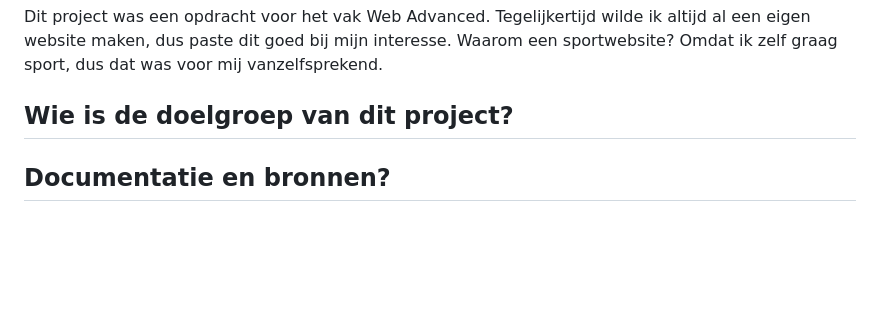
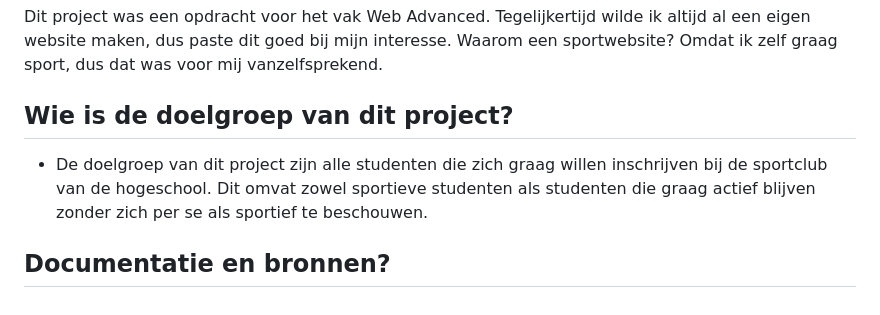
Before and after one commit to Mo-Po-true/web-advanced-opdacht, a Markdown page: README.md, the part around the change. Rendered like a GitHub page; blank space fills up the shorter version.

```diff
--- a/README.md
+++ b/README.md
@@ -27,4 +27,5 @@ Het vierde deel, hoewel niet aanwezig, heb ik wel tijd aan besteed en geprobeerd
 Dit project was een opdracht voor het vak Web Advanced. Tegelijkertijd wilde ik altijd al een eigen website maken, dus paste dit goed bij mijn interesse. Waarom een sportwebsite? Omdat ik zelf graag sport, dus dat was voor mij vanzelfsprekend.
 
 ## Wie is de doelgroep van dit project?
+-	De doelgroep van dit project zijn alle studenten die zich graag willen inschrijven bij de sportclub van de hogeschool. Dit omvat zowel sportieve studenten als studenten die graag actief blijven zonder zich per se als sportief te beschouwen.
 ## Documentatie en bronnen?
```
